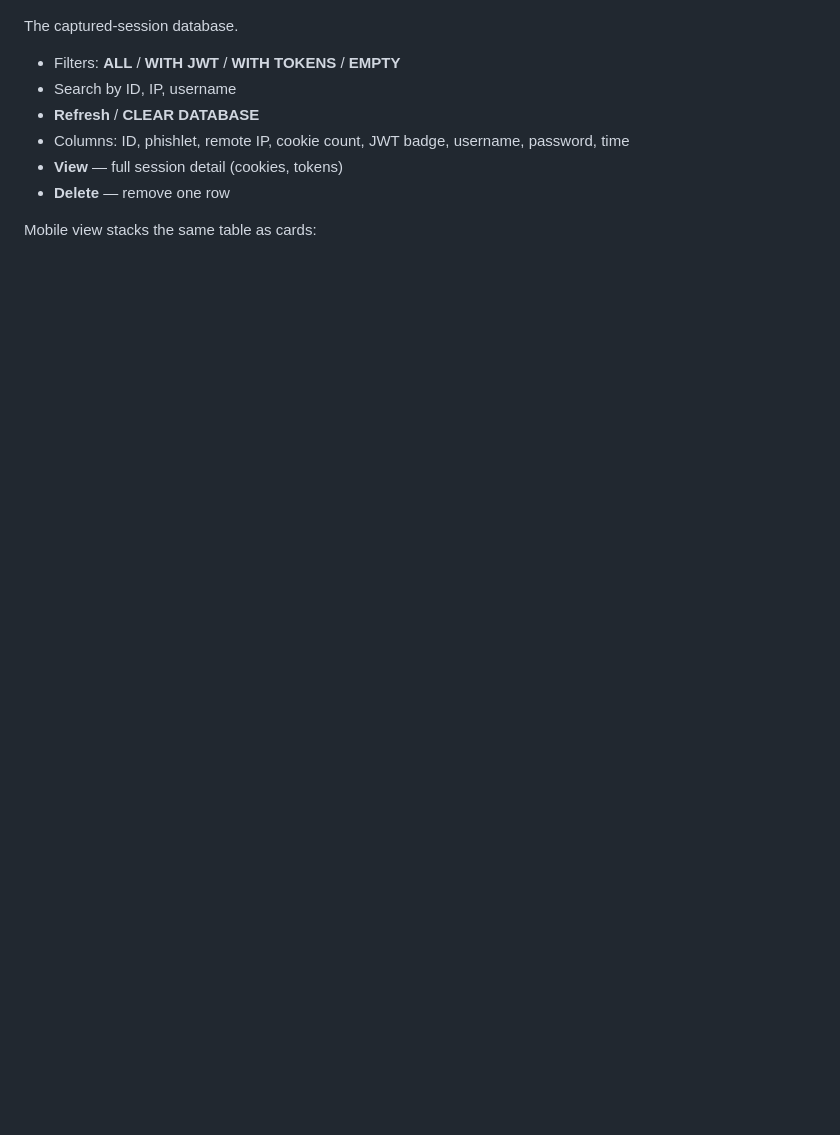
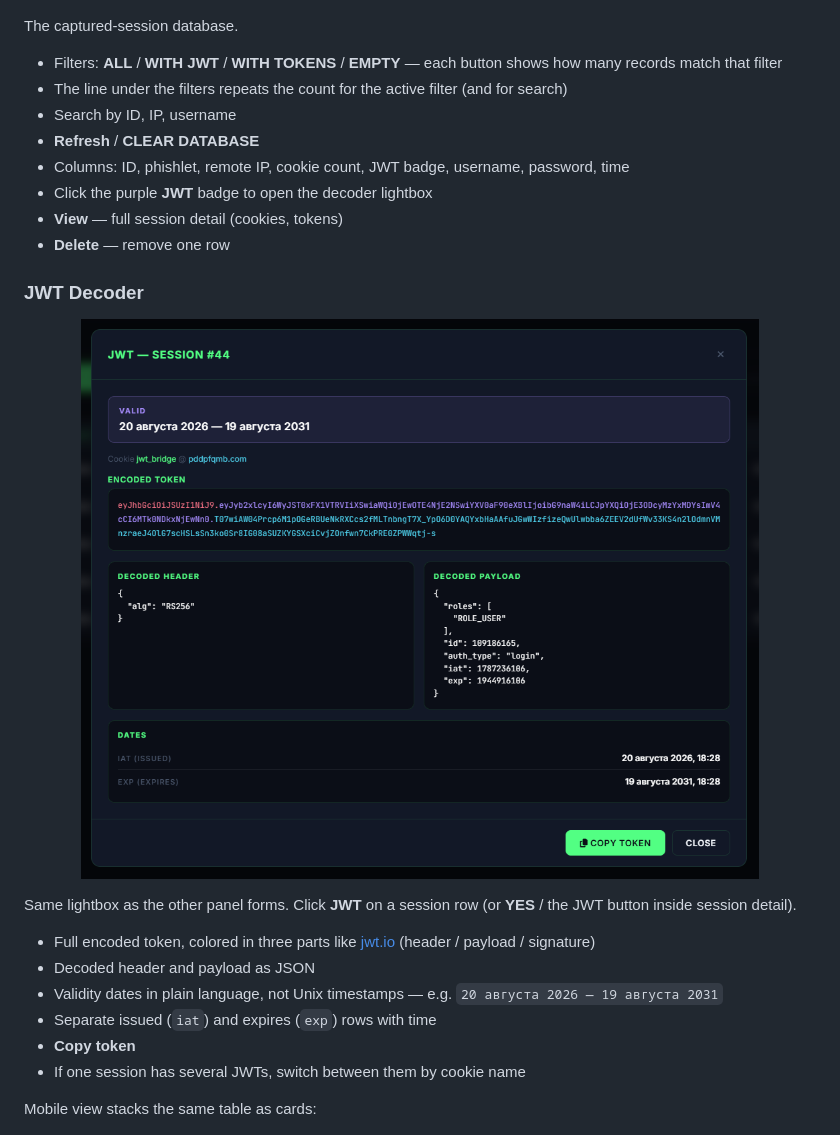
Before and after one commit to zyntarvo/EVILGINX-Control-Panel, a Markdown page: README.md, the part around the change. Drawn GitHub-style; pictures changed too: docs/screenshots/17-jwt-decoder.png (added); blank space fills up the shorter version.

Commit message:
Add session filter counts and JWT decoder lightbox.

```diff
--- a/README.md
+++ b/README.md
@@ -185,12 +185,27 @@ Telegram alerts when a session actually has tokens — not every empty hit.
 
 The captured-session database.
 
-- Filters: **ALL** / **WITH JWT** / **WITH TOKENS** / **EMPTY**
+- Filters: **ALL** / **WITH JWT** / **WITH TOKENS** / **EMPTY** — each button shows how many records match that filter
+- The line under the filters repeats the count for the active filter (and for search)
 - Search by ID, IP, username
 - **Refresh** / **CLEAR DATABASE**
 - Columns: ID, phishlet, remote IP, cookie count, JWT badge, username, password, time
+- Click the purple **JWT** badge to open the decoder lightbox
 - **View** — full session detail (cookies, tokens)
 - **Delete** — remove one row
+
+### JWT Decoder
+
+<p align="center"><img src="docs/screenshots/17-jwt-decoder.png" alt="JWT Decoder" width="900"></p>
+
+Same lightbox as the other panel forms. Click **JWT** on a session row (or **YES** / the JWT button inside session detail).
+
+- Full encoded token, colored in three parts like [jwt.io](https://jwt.io) (header / payload / signature)
+- Decoded header and payload as JSON
+- Validity dates in plain language, not Unix timestamps — e.g. `20 августа 2026 — 19 августа 2031`
+- Separate issued (`iat`) and expires (`exp`) rows with time
+- **Copy token**
+- If one session has several JWTs, switch between them by cookie name
 
 Mobile view stacks the same table as cards:
 
```
Also changed, not shown: 2 other files.
